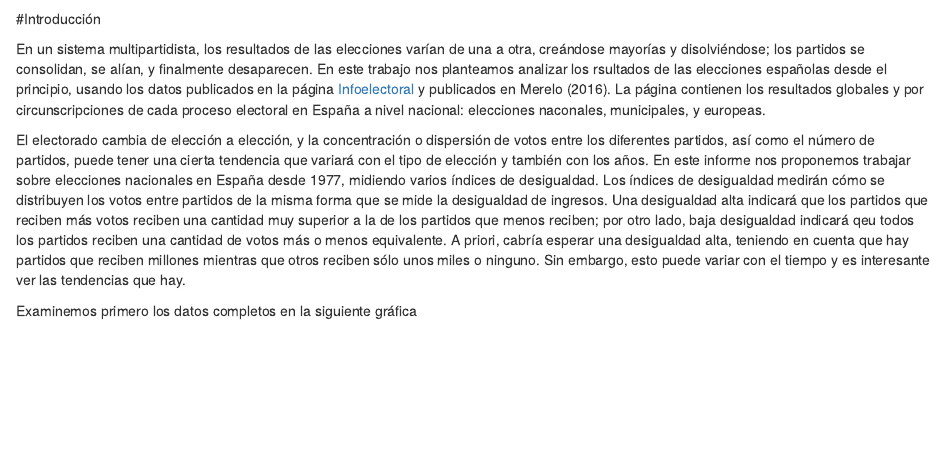
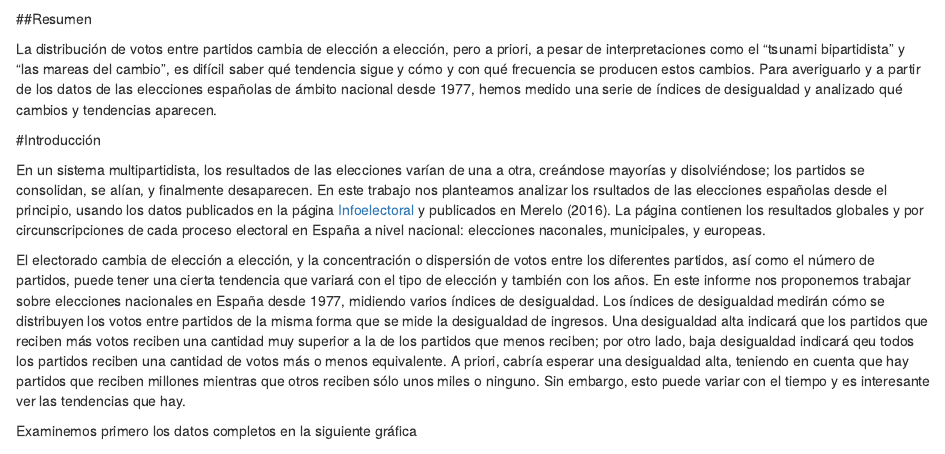
Before and after one commit to inchocordero/granadaton, an R Markdown document (rep/resultados.Rmd): the page in a window 1100 px wide, from 300 px down. Rendered offline with R 4.5, knitr and Pandoc, with nearby package versions; some code elsewhere in the file could not run offline.

Commit message:
Ahí va la versión con resumen

````diff
--- a/rep/resultados.Rmd
+++ b/rep/resultados.Rmd
@@ -23,6 +23,10 @@ entropy <- ddply(.data=resultados,.(Año,Mes,Tipo), summarise, RESULT=entropy(Vo
 entropy <- entropy[1:(nrow(entropy)-1),]
 entropy.x.eleccion <- data.frame(Fecha=paste(entropy$Año,entropy$Mes,sep="/"),Tipo=entropy$Tipo,entropy=entropy$RESULT)
 ```
+
+##Resumen
+
+La distribución de votos entre partidos cambia de elección a elección, pero a priori, a pesar de interpretaciones como el "tsunami bipartidista" y "las mareas del cambio", es difícil saber qué tendencia sigue y cómo y con qué frecuencia se producen estos cambios. Para averiguarlo y a partir de los datos de las elecciones españolas de ámbito nacional desde 1977, hemos medido una serie de índices de desigualdad y analizado qué cambios y tendencias aparecen.
 
 #Introducción
 
````
